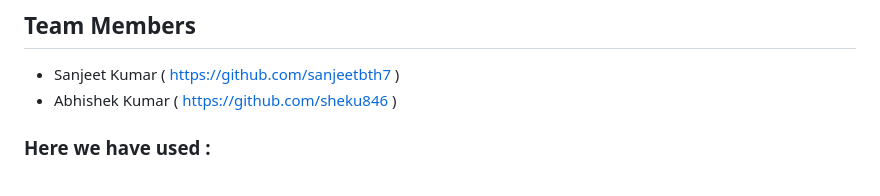
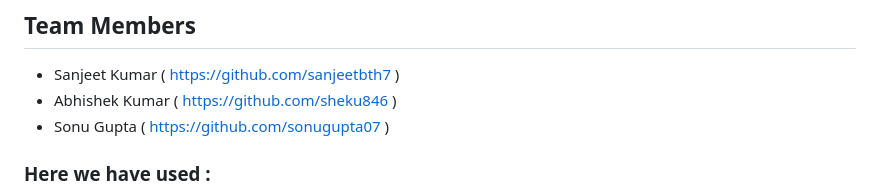
Before and after one commit to sanjeetbth7/Employee-Management-System, a Markdown page: README.md, the part around the change. GitHub-like rendering.

```diff
--- a/README.md
+++ b/README.md
@@ -4,6 +4,7 @@ Employee Management System (EMS) is a SQL-based project ,created for dbms colleg
 ## Team Members
 - Sanjeet Kumar     ( https://github.com/sanjeetbth7 )
 - Abhishek Kumar      ( https://github.com/sheku846 )
+- Sonu Gupta      ( https://github.com/sonugupta07 )
 
 ### Here we have used :
 - Frontend : HTML, CSS, javaScript,  along with figma design
```
